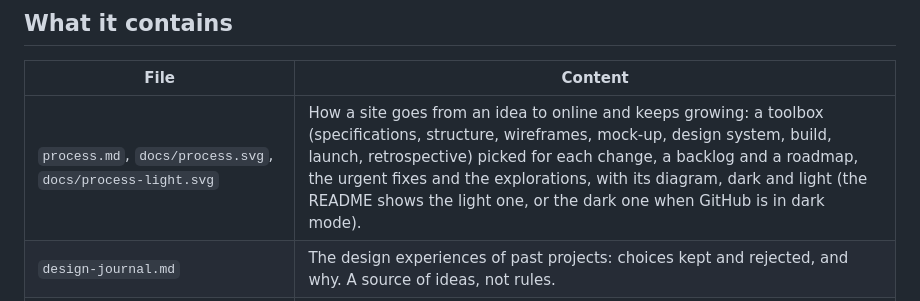
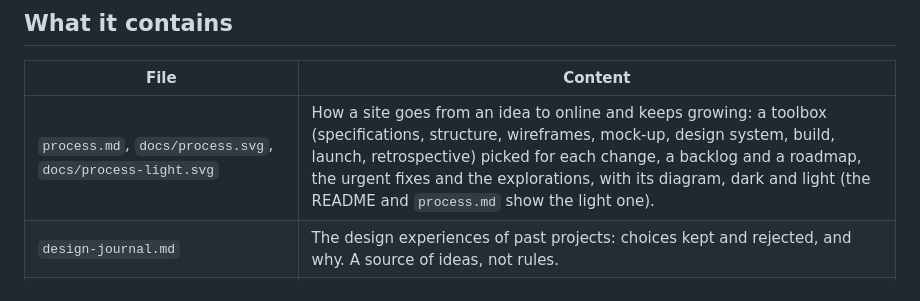
Before and after one commit to aunimhsn/astro-static-website-template, a Markdown page: README.md, the part around one of its changes. Rendered like a GitHub page.

```diff
--- a/README.md
+++ b/README.md
@@ -11,7 +8,7 @@ Template for static brand websites built with [Astro](https://astro.build/) and
 
 | File | Content |
 |---|---|
-| `process.md`, `docs/process.svg`, `docs/process-light.svg` | How a site goes from an idea to online and keeps growing: a toolbox (specifications, structure, wireframes, mock-up, design system, build, launch, retrospective) picked for each change, a backlog and a roadmap, the urgent fixes and the explorations, with its diagram, dark and light (the README shows the light one, or the dark one when GitHub is in dark mode). |
+| `process.md`, `docs/process.svg`, `docs/process-light.svg` | How a site goes from an idea to online and keeps growing: a toolbox (specifications, structure, wireframes, mock-up, design system, build, launch, retrospective) picked for each change, a backlog and a roadmap, the urgent fixes and the explorations, with its diagram, dark and light (the README and `process.md` show the light one). |
 | `design-journal.md` | The design experiences of past projects: choices kept and rejected, and why. A source of ideas, not rules. |
 | `CLAUDE.md` | Rules for Claude Code: communication, naming, language and French typography, specifications and roadmap, Git workflow, commit messages, code review, checks, deployment. |
 | `.claude/agents/code-reviewer.md` | Subagent that reviews a branch before its pull request and writes its notes, in French, to `outputs/`. |
```
Also changed, not shown: other parts of README.md (+1 -4 lines), process.md (+1 -1 lines).
